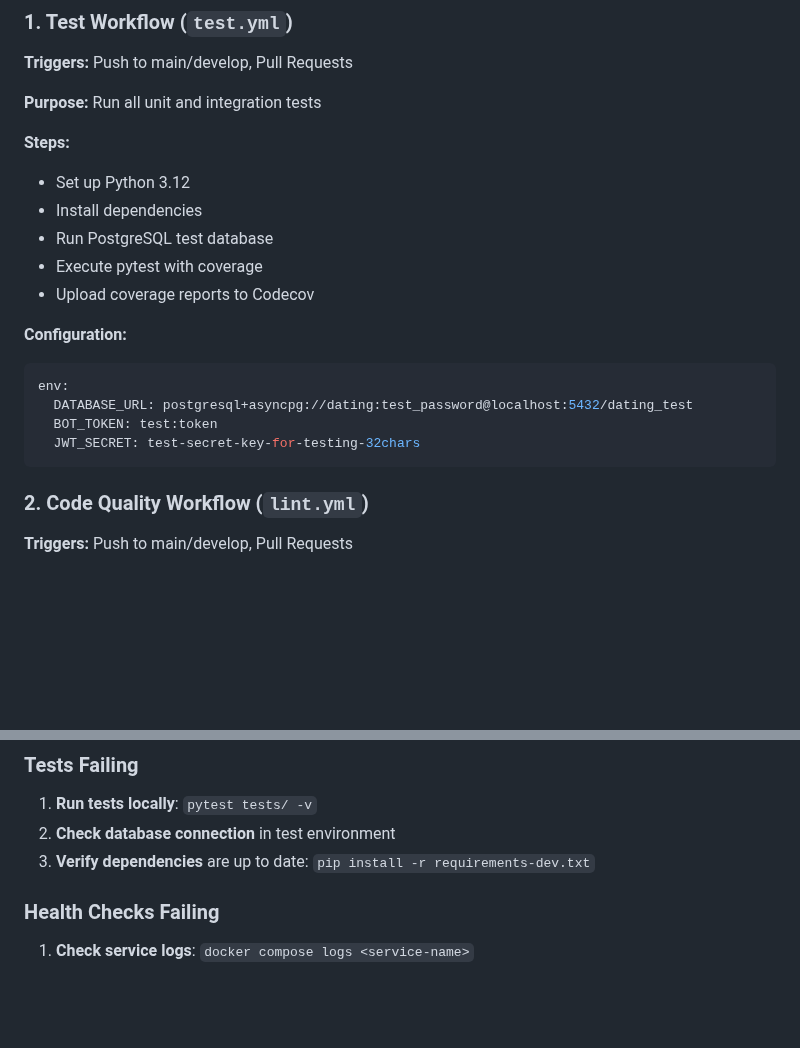
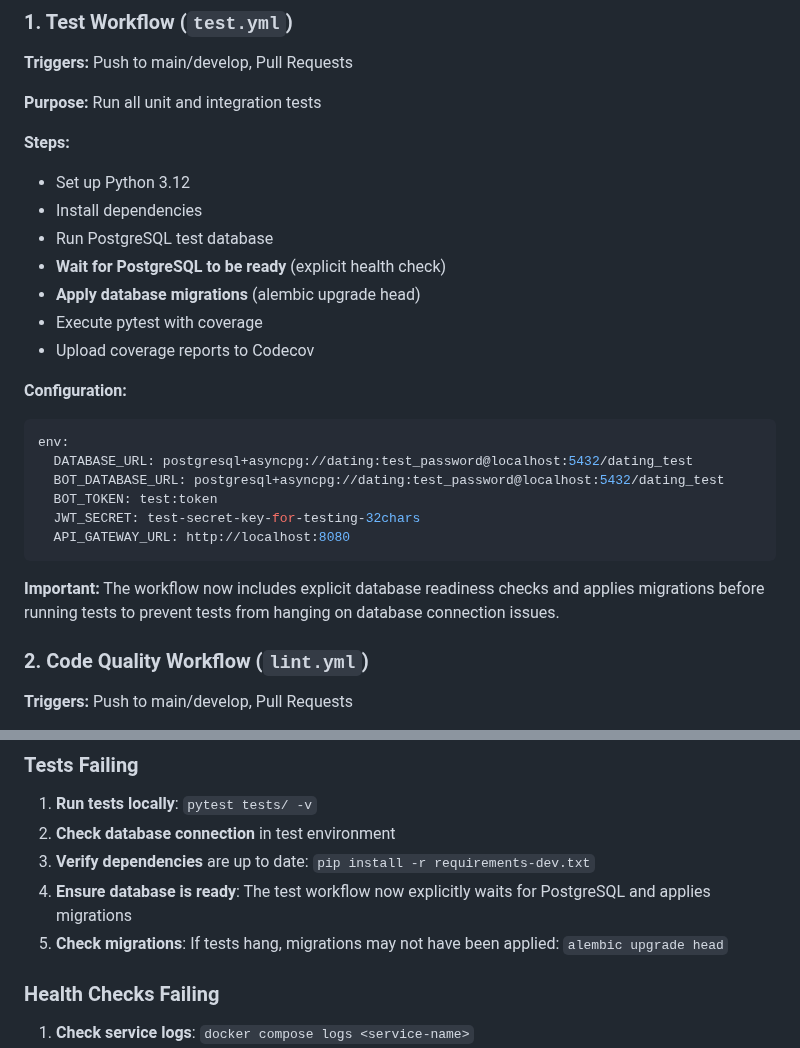
Before and after one commit to erliona/dating, a Markdown page: docs/CI_CD_GUIDE.md, 2 parts joined by grey strips. Drawn GitHub-style; blank space fills up the shorter version.

Commit message:
Update CI/CD documentation with workflow improvements
- Document explicit database readiness wait and migration steps in test workflow
- Add troubleshooting tips for test failures related to database readiness
- Update environment variable configuration examples

Co-authored-by: erliona <25226762+erliona@users.noreply.github.com>

````diff
--- a/docs/CI_CD_GUIDE.md
+++ b/docs/CI_CD_GUIDE.md
@@ -24,6 +24,8 @@ The CI/CD pipeline is built using GitHub Actions and includes:
 - Set up Python 3.12
 - Install dependencies
 - Run PostgreSQL test database
+- **Wait for PostgreSQL to be ready** (explicit health check)
+- **Apply database migrations** (alembic upgrade head)
 - Execute pytest with coverage
 - Upload coverage reports to Codecov
 
@@ -31,9 +33,13 @@ The CI/CD pipeline is built using GitHub Actions and includes:
 ```yaml
 env:
   DATABASE_URL: postgresql+asyncpg://dating:test_password@localhost:5432/dating_test
+  BOT_DATABASE_URL: postgresql+asyncpg://dating:test_password@localhost:5432/dating_test
   BOT_TOKEN: test:token
   JWT_SECRET: test-secret-key-for-testing-32chars
+  API_GATEWAY_URL: http://localhost:8080
 ```
+
+**Important:** The workflow now includes explicit database readiness checks and applies migrations before running tests to prevent tests from hanging on database connection issues.
 
 ### 2. Code Quality Workflow (`lint.yml`)
 
@@ -277,6 +283,8 @@ docker compose up -d
 1. **Run tests locally**: `pytest tests/ -v`
 2. **Check database connection** in test environment
 3. **Verify dependencies** are up to date: `pip install -r requirements-dev.txt`
+4. **Ensure database is ready**: The test workflow now explicitly waits for PostgreSQL and applies migrations
+5. **Check migrations**: If tests hang, migrations may not have been applied: `alembic upgrade head`
 
 ### Health Checks Failing
 
````
